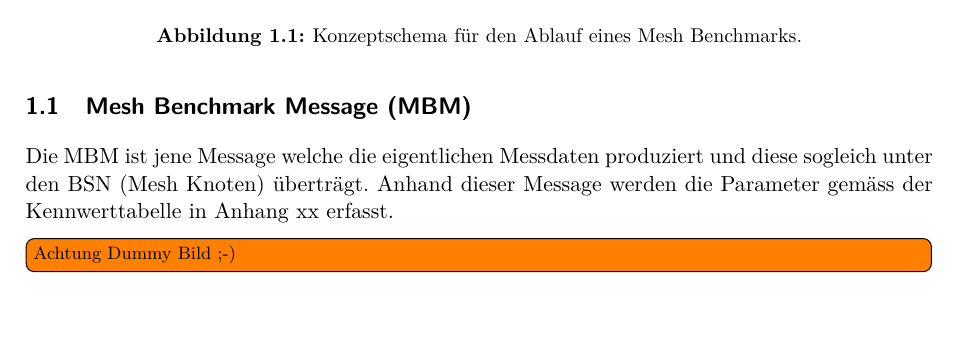
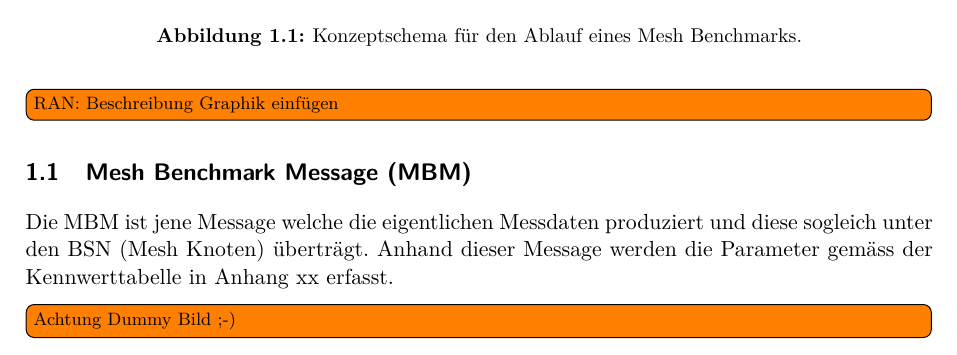
Before and after one commit to Rouben94/P6_Documents, a LaTeX document (Testkonzept/P6_Testkonzept_Mesh.tex, which reads Testkonzept/sections/1_0_Konzept.tex): part of page 4 of 10, cut so that both start at the same text. Compiled offline with pdfLaTeX.

Commit message:
added Comments

```diff
--- a/Testkonzept/sections/1_0_Konzept.tex
+++ b/Testkonzept/sections/1_0_Konzept.tex
@@ -13,6 +13,8 @@ Das Mesh Testnetzwerk soll unter unterschiedlichen Bedingungen betrieben. Diese
 	\caption{Konzeptschema für den Ablauf eines Mesh Benchmarks.}\label{fig:MeshTestKonzept}
 \end{figure}
 
+
+\todo[inline]{RAN: Beschreibung Graphik einfügen}
 
 \subsection{Mesh Benchmark Message (MBM)}\label{subsec:MeshBenchmarkMessage}
 Die MBM ist jene Message welche die eigentlichen Messdaten produziert und diese sogleich unter den BSN (Mesh Knoten) überträgt. Anhand dieser Message werden die Parameter gemäss der Kennwerttabelle in Anhang xx erfasst.
```
